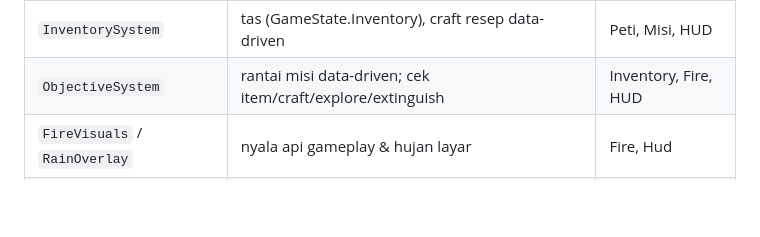
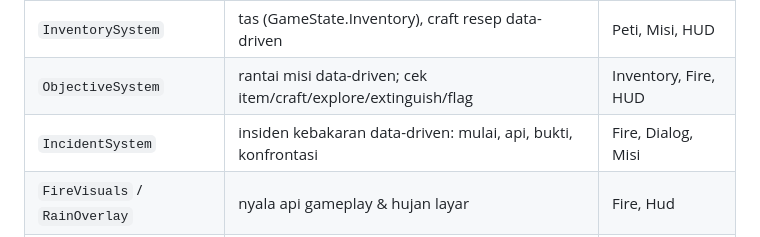
Before and after one commit to zharrDev/Game-RPG, a Markdown page: docs/ARCHITECTURE.md, the part around the change. Rendered like a GitHub page; blank space fills up the shorter version.

```diff
--- a/docs/ARCHITECTURE.md
+++ b/docs/ARCHITECTURE.md
@@ -50,7 +50,8 @@ inisialisasi deterministik dan headless-testable.
 | `WeatherSystem` | cuaca (kemarau/berangin/hujan), arah & kekuatan angin | Fire, HUD |
 | `FireSystem` | api grid: bahan bakar, kelembapan, penjalaran angin, asap, sekat | Weather, Game |
 | `InventorySystem` | tas (GameState.Inventory), craft resep data-driven | Peti, Misi, HUD |
-| `ObjectiveSystem` | rantai misi data-driven; cek item/craft/explore/extinguish | Inventory, Fire, HUD |
+| `ObjectiveSystem` | rantai misi data-driven; cek item/craft/explore/extinguish/flag | Inventory, Fire, HUD |
+| `IncidentSystem` | insiden kebakaran data-driven: mulai, api, bukti, konfrontasi | Fire, Dialog, Misi |
 | `FireVisuals` / `RainOverlay` | nyala api gameplay & hujan layar | Fire, Hud |
 | `FogOfWar` / `MinimapFog` | overlay chunk belum dijelajahi (dunia & peta mini) | Game, Hud |
 
```
Also changed, not shown: README.md (+1 -1 lines), docs/GDD.md (+3 -1 lines).
